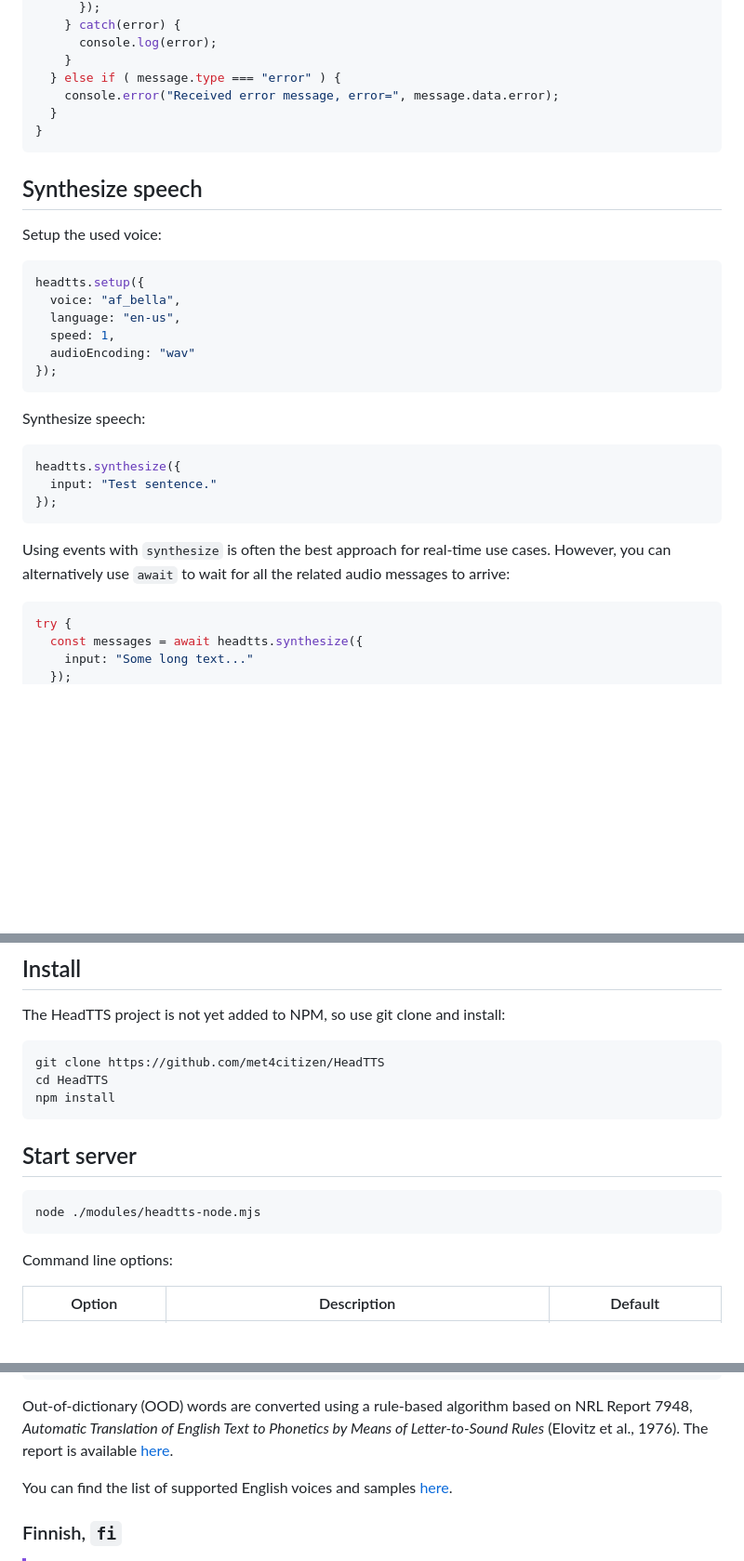
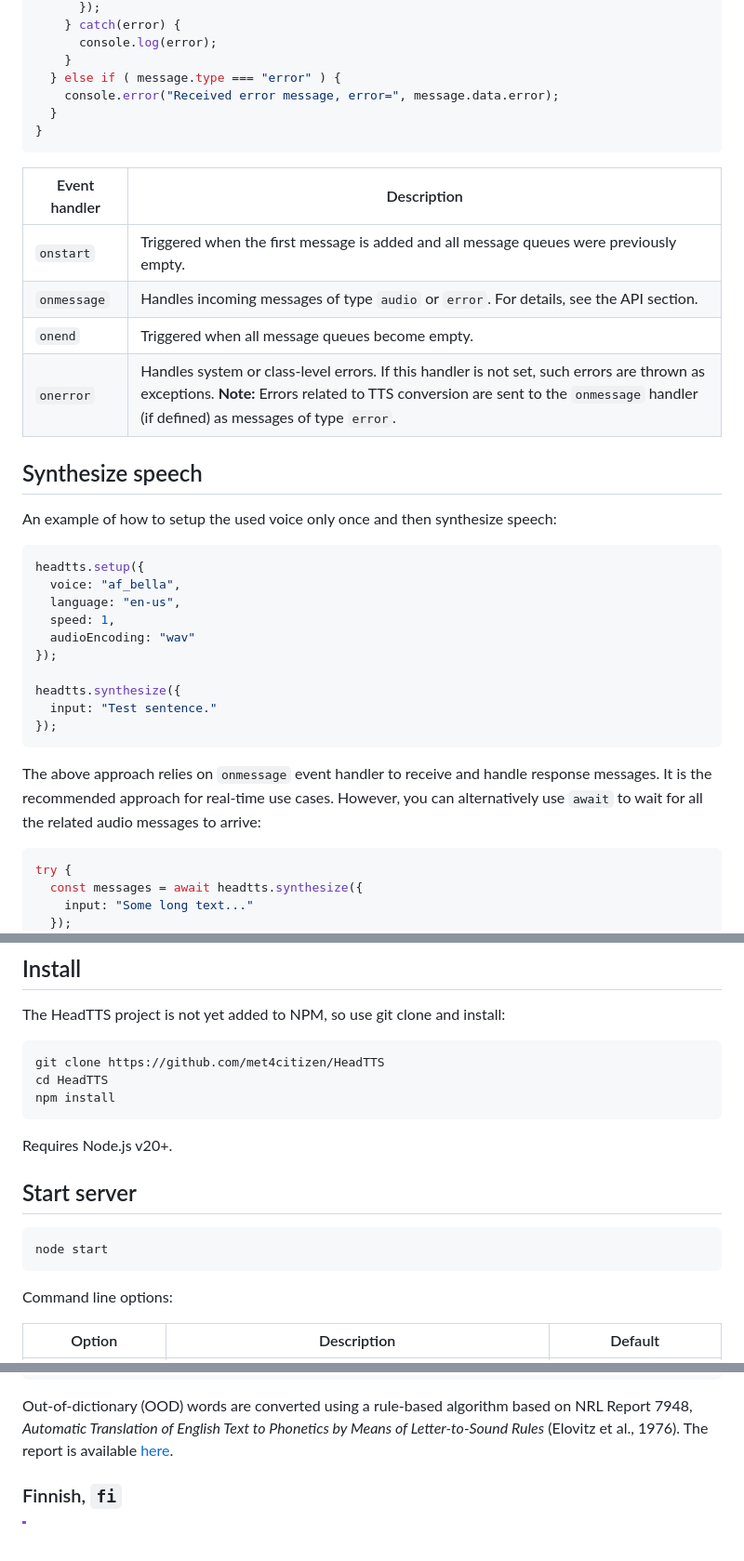
Before and after one commit to theogwo/HeadTTS, a Markdown page: README.md, 3 parts joined by grey strips. Shown: that part at 93% size. Rendered like a GitHub page; blank space fills up the shorter version.

````diff
--- a/README.md
+++ b/README.md
@@ -118,9 +122,17 @@ headtts.onmessage = (message) => {
 }
 ```
 
+Event handler | Description
+--- | ---
+`onstart` | Triggered when the first message is added and all message queues were previously empty.
+`onmessage` | Handles incoming messages of type `audio` or `error`. For details, see the API section.
+`onend` | Triggered when all message queues become empty.
+`onerror` | Handles system or class-level errors. If this handler is not set, such errors are thrown as exceptions. **Note:** Errors related to TTS conversion are sent to the `onmessage` handler (if defined) as messages of type `error`.
+
 ## Synthesize speech
 
-Setup the used voice:
+An example of how to setup the used voice only once and then
+synthesize speech:
 
 ```javascript
 headtts.setup({
@@ -129,18 +141,15 @@ headtts.setup({
   speed: 1,
   audioEncoding: "wav"
 });
-```
 
-Synthesize speech:
-
-```javascript
 headtts.synthesize({
   input: "Test sentence."
 });
 ```
 
-Using events with `synthesize` is often the best approach
-for real-time use cases. However, you can alternatively
+The above approach relies on `onmessage` event handler to
+receive and handle response messages. It is the recommended
+approach for real-time use cases. However, you can alternatively
 use `await` to wait for all the related audio messages to arrive:
 
 ```javascript
@@ -178,10 +187,12 @@ cd HeadTTS
 npm install
 ```
 
+Requires Node.js v20+.
+
 ## Start server
 
 ```bash
-node ./modules/headtts-node.mjs
+node start
 ```
 
 Command line options:
@@ -388,9 +399,6 @@ on NRL Report 7948, *Automatic Translation of English Text to Phonetics
 by Means of Letter-to-Sound Rules* (Elovitz et al., 1976). The report is
 available [here](https://apps.dtic.mil/sti/pdfs/ADA021929.pdf).
 
-You can find the list of supported English voices and samples
-[here](https://huggingface.co/onnx-community/Kokoro-82M-v1.0-ONNX-timestamped#voicessamples).
-
 
 ### Finnish, `fi`
 
````
Also changed, not shown: other parts of README.md (+24 -20 lines).
